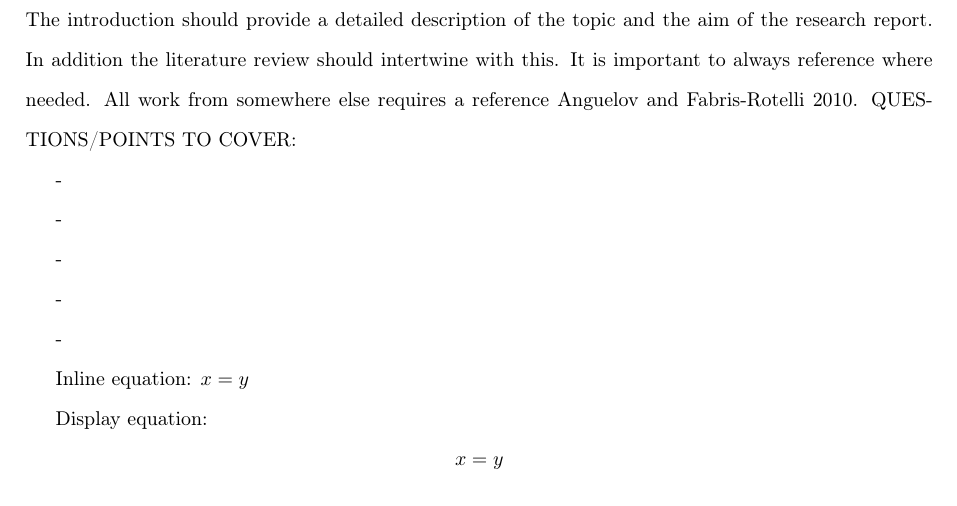
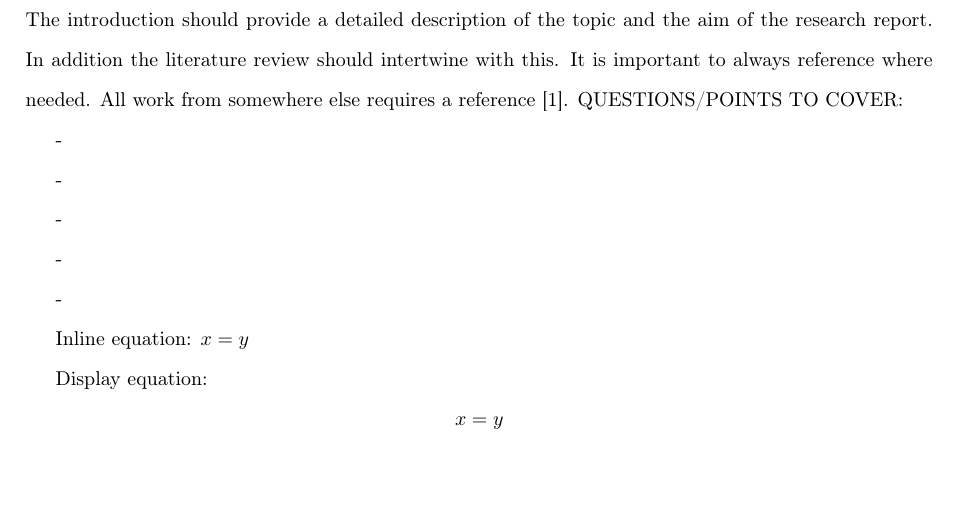
Before and after one commit to Castlezxc/Research-latex, a LaTeX paper (report-template.tex): part of page 6 of 11, cut so that both start at the same text, the shorter picture padded with empty space. Compiled offline with pdfLaTeX.

Commit message:
Last save and adding biber to report-template

```diff
--- a/report-template.tex
+++ b/report-template.tex
@@ -15,7 +15,7 @@
 \usepackage{amsthm}
 \usepackage{graphicx}
 \usepackage{setspace}
-\usepackage[backend=bibtex, style=authoryear]{biblatex}
+\usepackage[backend=biber]{biblatex}
 \addbibresource{BibliographyDatabase.bib}
 \doublespacing
 
```
Also changed, not shown: refs.bib (+1 -1 lines).
